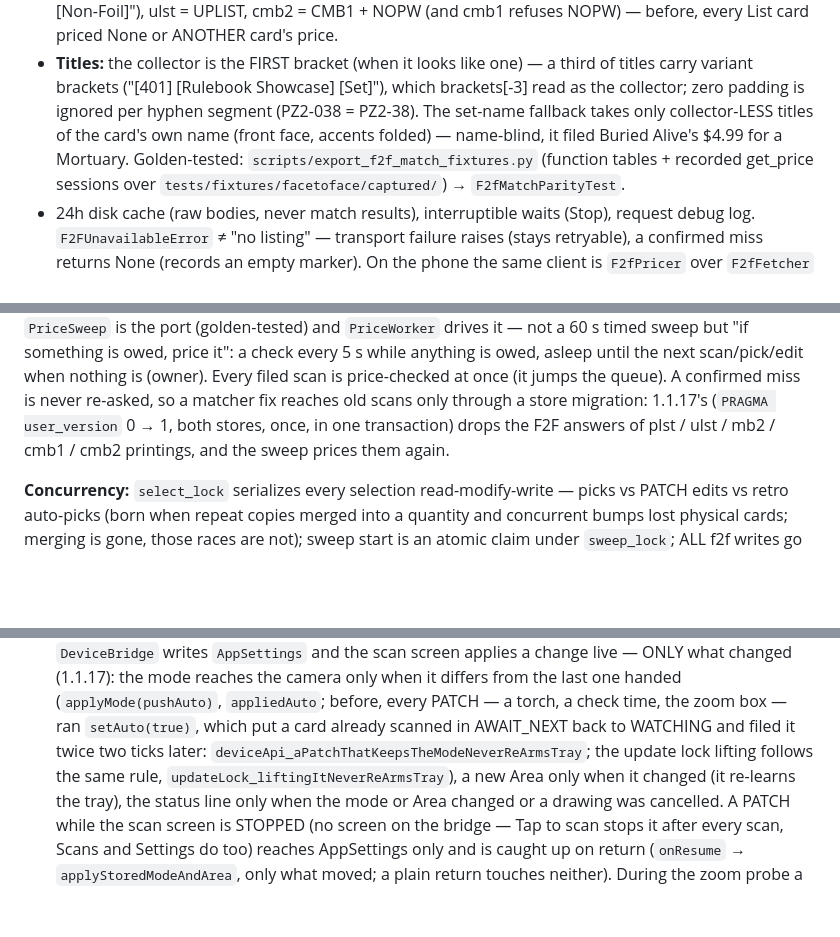
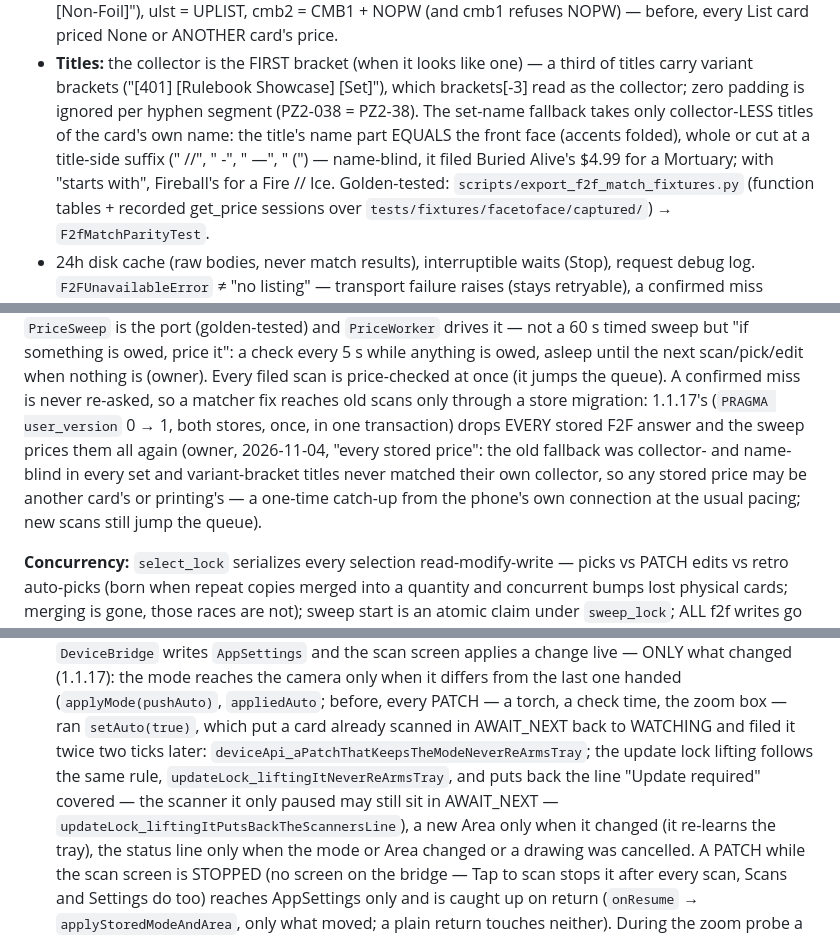
Before and after one commit to DarylNo/CardScanner, a Markdown page: CLAUDE.md, 3 parts joined by grey strips. Rendered like a GitHub page; blank space fills up the shorter version.

Commit message:
Docs: the exact-name F2F fallback, the line the lifted lock puts back, and the re-price of every stored price (owner)
Co-Authored-By: Claude Opus 5.5 <noreply@anthropic.com>
Claude-Session: https://claude.ai/code/session_01RcGLUU66h2rJHQDBjGkGGg

```diff
--- a/CLAUDE.md
+++ b/CLAUDE.md
@@ -282,8 +282,10 @@ work, all measured — don't loosen any of it:
   a third of titles carry variant brackets ("[401] [Rulebook Showcase] [Set]"),
   which brackets[-3] read as the collector; zero padding is ignored per
   hyphen segment (PZ2-038 = PZ2-38). The set-name fallback takes only
-  collector-LESS titles of the card's own name (front face, accents folded) —
-  name-blind, it filed Buried Alive's $4.99 for a Mortuary. Golden-tested:
+  collector-LESS titles of the card's own name: the title's name part EQUALS
+  the front face (accents folded), whole or cut at a title-side suffix (" //",
+  " -", " —", " (") — name-blind, it filed Buried Alive's $4.99 for a
+  Mortuary; with "starts with", Fireball's for a Fire // Ice. Golden-tested:
   `scripts/export_f2f_match_fixtures.py` (function tables + recorded get_price
   sessions over `tests/fixtures/facetoface/captured/`) → `F2fMatchParityTest`.
 - 24h disk cache (raw bodies, never match results), interruptible waits
@@ -311,8 +313,12 @@ asleep until the next scan/pick/edit when nothing is (owner). Every filed
 scan is price-checked at once (it jumps the queue). A confirmed miss is never
 re-asked, so a matcher fix reaches old scans only through a store migration:
 1.1.17's (`PRAGMA user_version` 0 → 1, both stores, once, in one transaction)
-drops the F2F answers of plst / ulst / mb2 / cmb1 / cmb2 printings, and the
-sweep prices them again.
+drops EVERY stored F2F answer and the sweep prices them all again (owner,
+2026-11-04, "every stored price": the old fallback was collector- and
+name-blind in every set and variant-bracket titles never matched their own
+collector, so any stored price may be another card's or printing's — a
+one-time catch-up from the phone's own connection at the usual pacing; new
+scans still jump the queue).
 
 **Concurrency:** `select_lock` serializes every selection read-modify-write —
 picks vs PATCH edits vs retro auto-picks (born when repeat copies merged into
@@ -1107,7 +1113,9 @@ lens on testers' phones), minSdk 29, arm64-v8a.
   time, the zoom box — ran `setAuto(true)`, which put a card already scanned in
   AWAIT_NEXT back to WATCHING and filed it twice two ticks later:
   `deviceApi_aPatchThatKeepsTheModeNeverReArmsTray`; the update lock lifting
-  follows the same rule, `updateLock_liftingItNeverReArmsTray`), a new Area only when it
+  follows the same rule, `updateLock_liftingItNeverReArmsTray`, and puts back
+  the line "Update required" covered — the scanner it only paused may still sit
+  in AWAIT_NEXT — `updateLock_liftingItPutsBackTheScannersLine`), a new Area only when it
   changed (it re-learns the tray), the status line only when the mode or Area
   changed or a drawing was cancelled. A PATCH while the scan screen is STOPPED
   (no screen on the bridge — Tap to scan stops it after every scan, Scans and
```
